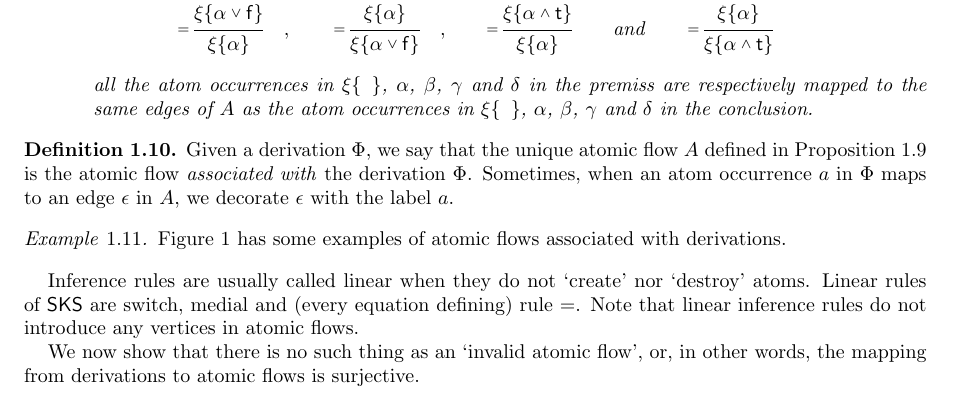
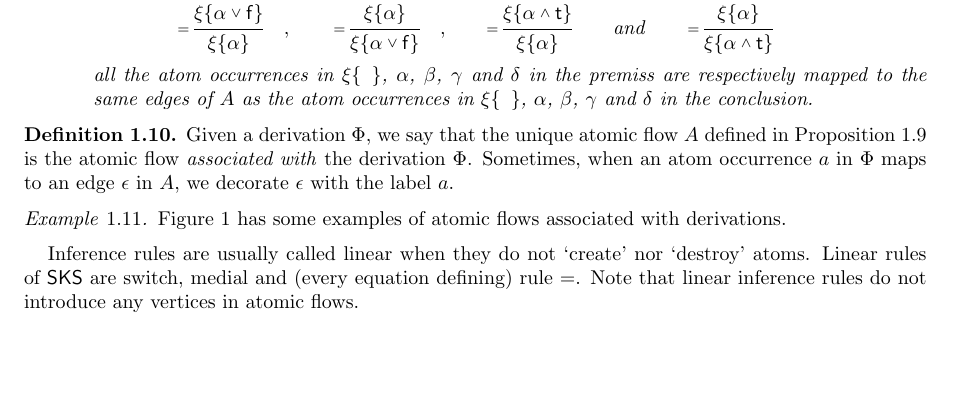
Before and after one commit to teg/atomic-flows-ii, a LaTeX paper (AFII.tex): part of page 4 of 8, cut so that both start at the same text, the shorter picture padded with empty space. Compiled offline with pdfLaTeX.

Commit message:
Deleted outdated remark

```diff
--- a/AFII.tex
+++ b/AFII.tex
@@ -496,8 +496,6 @@ Figure~\ref{FigExAF} has some examples of atomic flows associated with derivatio
 
 Inference rules are usually called linear when they do not `create' nor `destroy' atoms. Linear rules of $\SKS$ are switch, medial and (every equation defining) rule $=$. Note that linear inference rules do not introduce any vertices in atomic flows.
 
-We now show that there is no such thing as an `invalid atomic flow', or, in other words, the mapping from derivations to atomic flows is surjective.
-
 %===============================================================================
 \section{Preliminaries}
 \begin{lem}\label{LemSuperSwitch}
```
